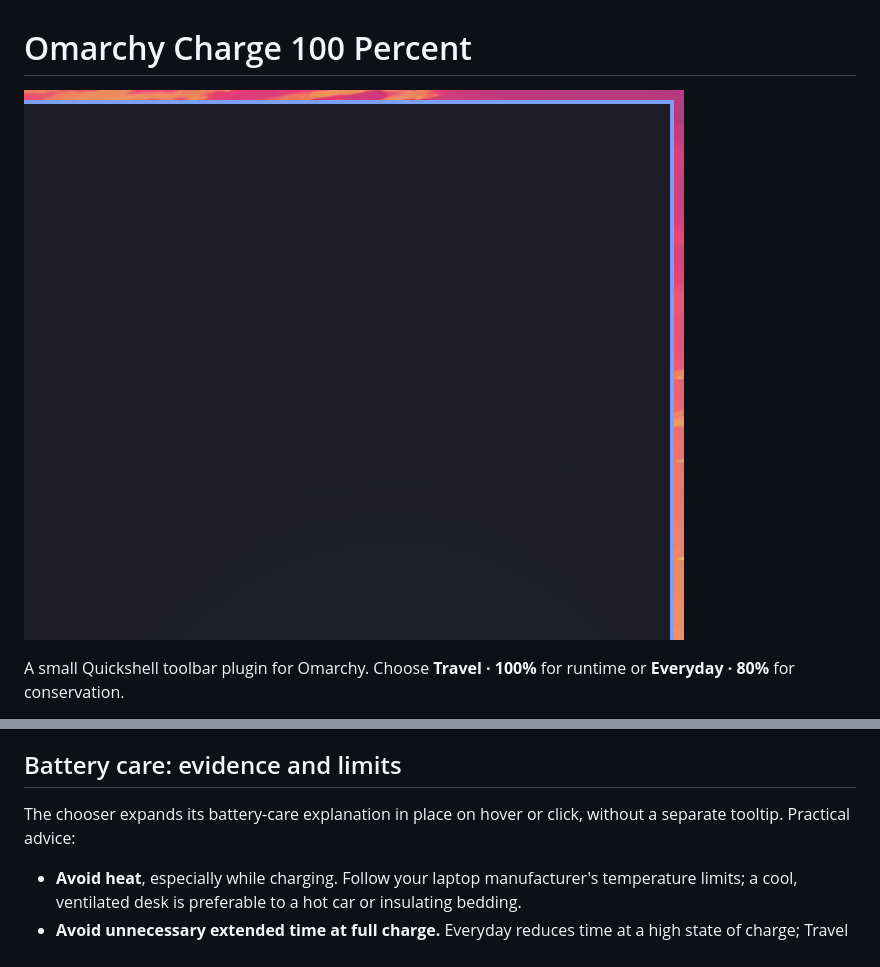
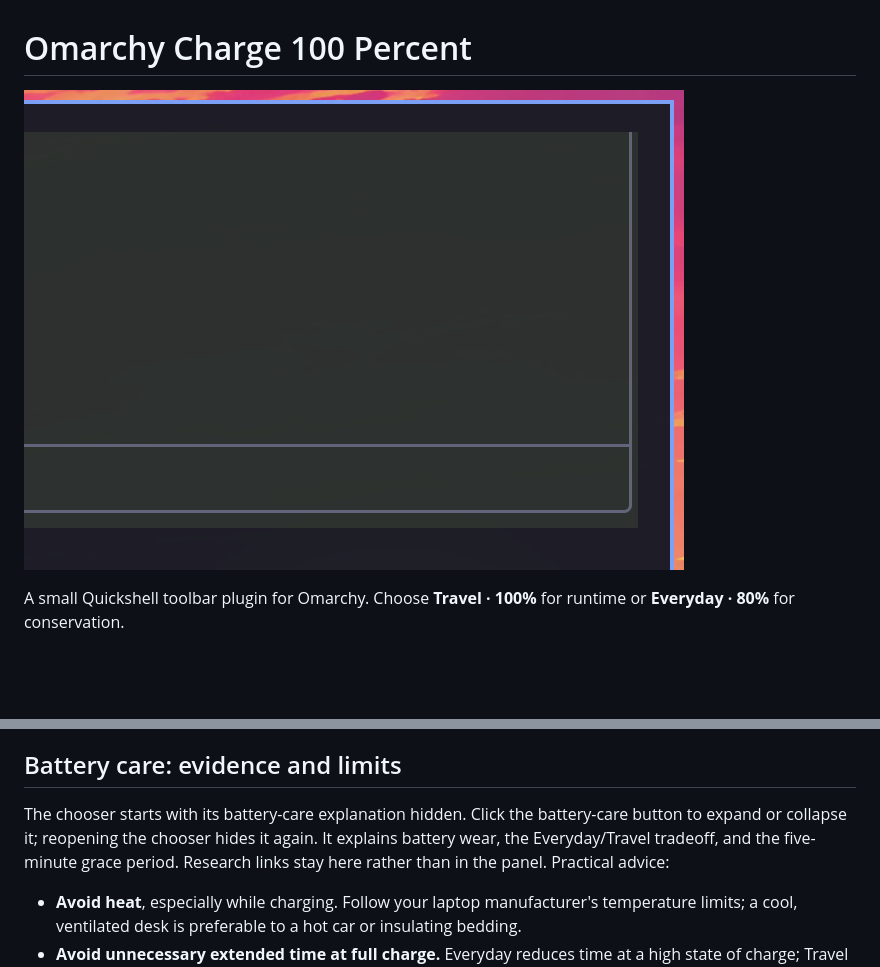
Before and after one commit to k7cfo/omarchy-charge-100-percent, a Markdown page: README.md, 2 parts joined by grey strips. GitHub-like rendering; pictures changed too: preview.png; blank space fills up the shorter version.

Commit message:
Polish battery care text and make expansion click-only
- Consolidate grace-period and battery-care guidance in the expandable helper.
- Reset the explanation to hidden whenever the panel opens or closes.
- Update documentation and preview; verify expand, collapse, and reopen in the live UI.

```diff
--- a/README.md
+++ b/README.md
@@ -105,7 +105,7 @@ Standalone `qmllint` needs Omarchy's shell exposed as a `qs` import. Current ins
 
 ## Battery care: evidence and limits
 
-The chooser expands its battery-care explanation in place on hover or click, without a separate tooltip. Practical advice:
+The chooser starts with its battery-care explanation hidden. Click the battery-care button to expand or collapse it; reopening the chooser hides it again. It explains battery wear, the Everyday/Travel tradeoff, and the five-minute grace period. Research links stay here rather than in the panel. Practical advice:
 
 - **Avoid heat**, especially while charging. Follow your laptop manufacturer's temperature limits; a cool, ventilated desk is preferable to a hot car or insulating bedding.
 - **Avoid unnecessary extended time at full charge.** Everyday reduces time at a high state of charge; Travel deliberately trades that benefit for runtime. Charging to 100% for a trip is an intended use, not an immediate battery-damage event.
```
Also changed, not shown: 2 other files.
